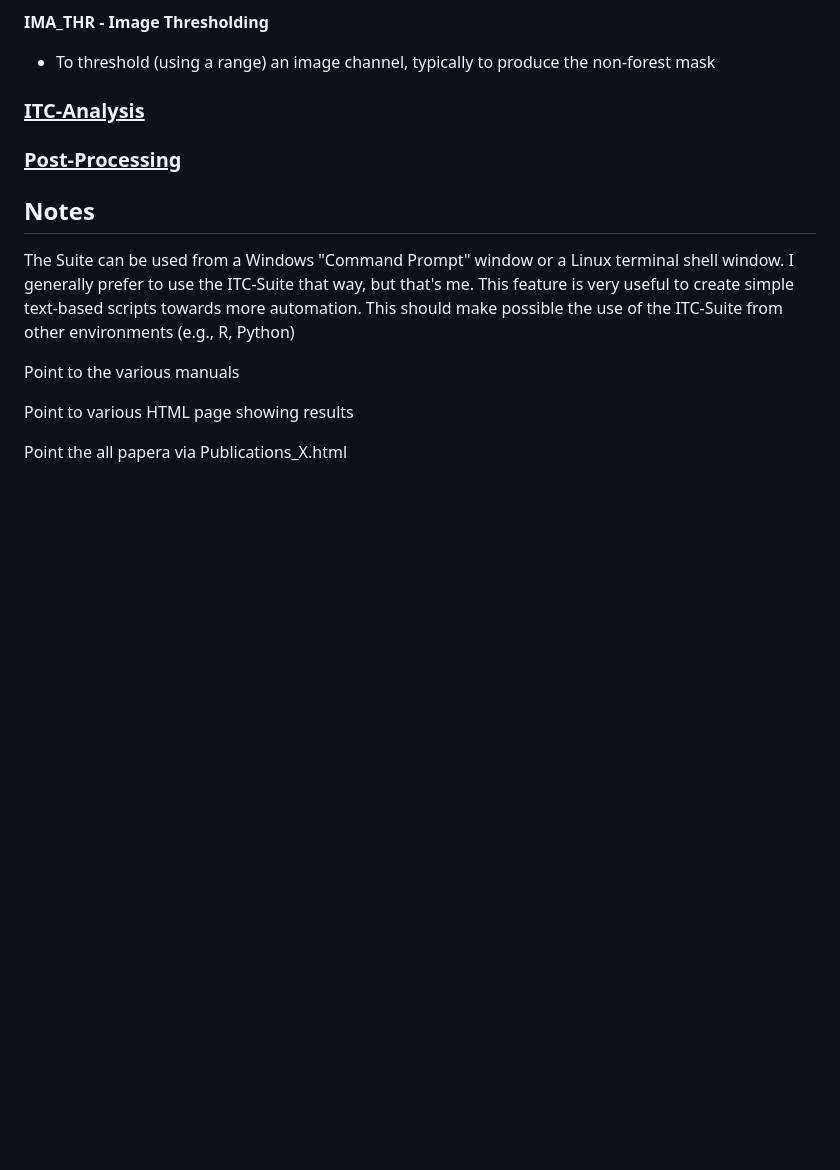
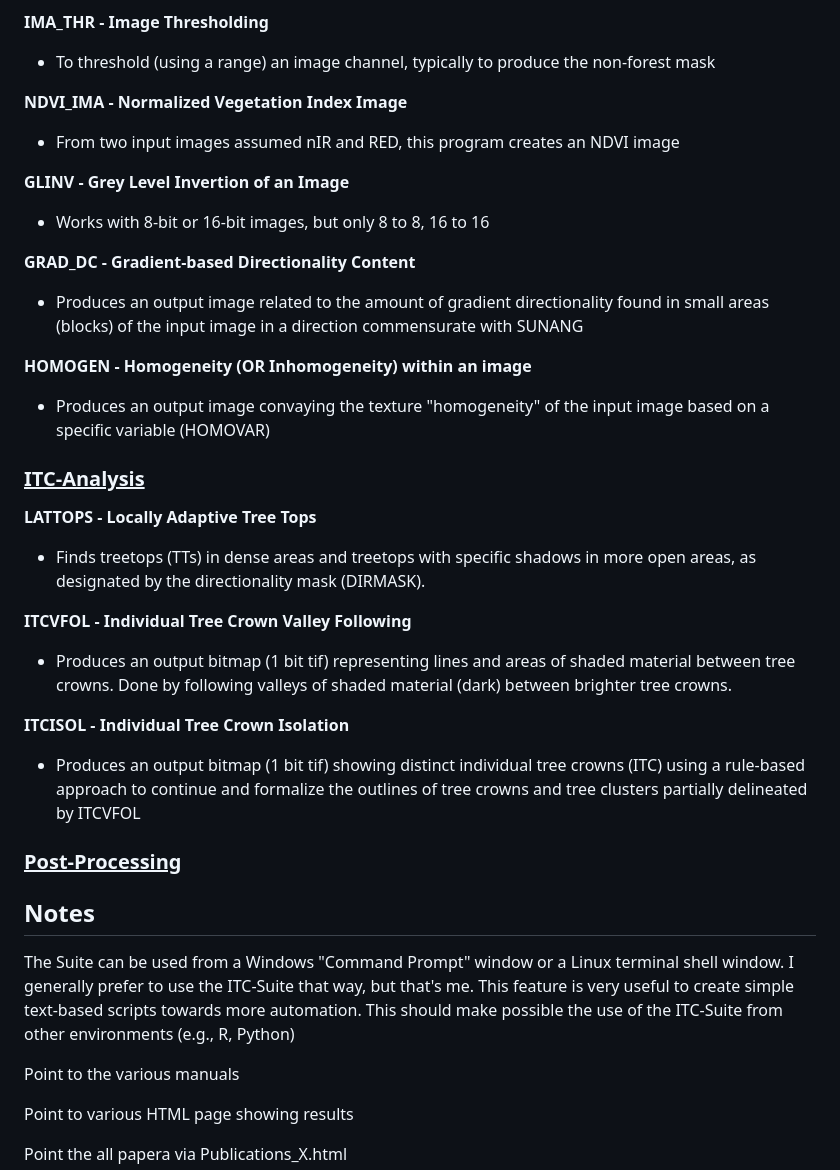
Before and after one commit to f-gougeon/ITC-Suite_Docs, a Markdown page: README.md, the part around one of its changes. Drawn GitHub-style; blank space fills up the shorter version.

```diff
--- a/README.md
+++ b/README.md
@@ -83,13 +78,50 @@ Instead,,, make a real list a a one liner explantion of each program
 
 - To threshold (using a range) an image channel, typically to produce the non-forest mask
 
+**NDVI_IMA - Normalized Vegetation Index Image**
+
+-  	From two input images assumed nIR and RED, this program creates an NDVI image
+
+**GLINV - Grey Level Invertion of an Image**
+
+- Works with 8-bit or 16-bit images, but only 8 to 8, 16 to 16
+
+**GRAD_DC - Gradient-based Directionality Content**
+
+- Produces an output image related to the amount of gradient directionality found in
+  small areas (blocks) of the input image in a direction commensurate with SUNANG
+
+**HOMOGEN - Homogeneity (OR Inhomogeneity) within an image**
+
+- Produces an output image convaying the texture "homogeneity"
+	of the input image based on a specific variable (HOMOVAR)
+
+### <ins>ITC-Analysis</ins>
+
+**LATTOPS - Locally Adaptive Tree Tops**
+
+- Finds treetops (TTs) in dense areas and treetops with specific shadows
+	in more open areas, as designated by the directionality mask (DIRMASK).
+
+**ITCVFOL - Individual Tree Crown Valley Following**
+
+- Produces an output bitmap (1 bit tif) representing lines and
+	areas of shaded material between tree crowns. Done by following
+	valleys of shaded material (dark) between brighter tree crowns.
+
+**ITCISOL - Individual Tree Crown Isolation**
+
+- Produces an output bitmap (1 bit tif) showing
+	distinct individual tree crowns (ITC) using
+	a rule-based approach to continue and formalize the
+	outlines of tree crowns and tree clusters partially
+	delineated by ITCVFOL
 
 
 
-### <ins>ITC-Analysis</ins>
 
 
-###  <ins>Post-Processing</ins>
+### <ins>Post-Processing</ins>
 
 
 
```
Also changed, not shown: other parts of README.md (+0 -5 lines).
